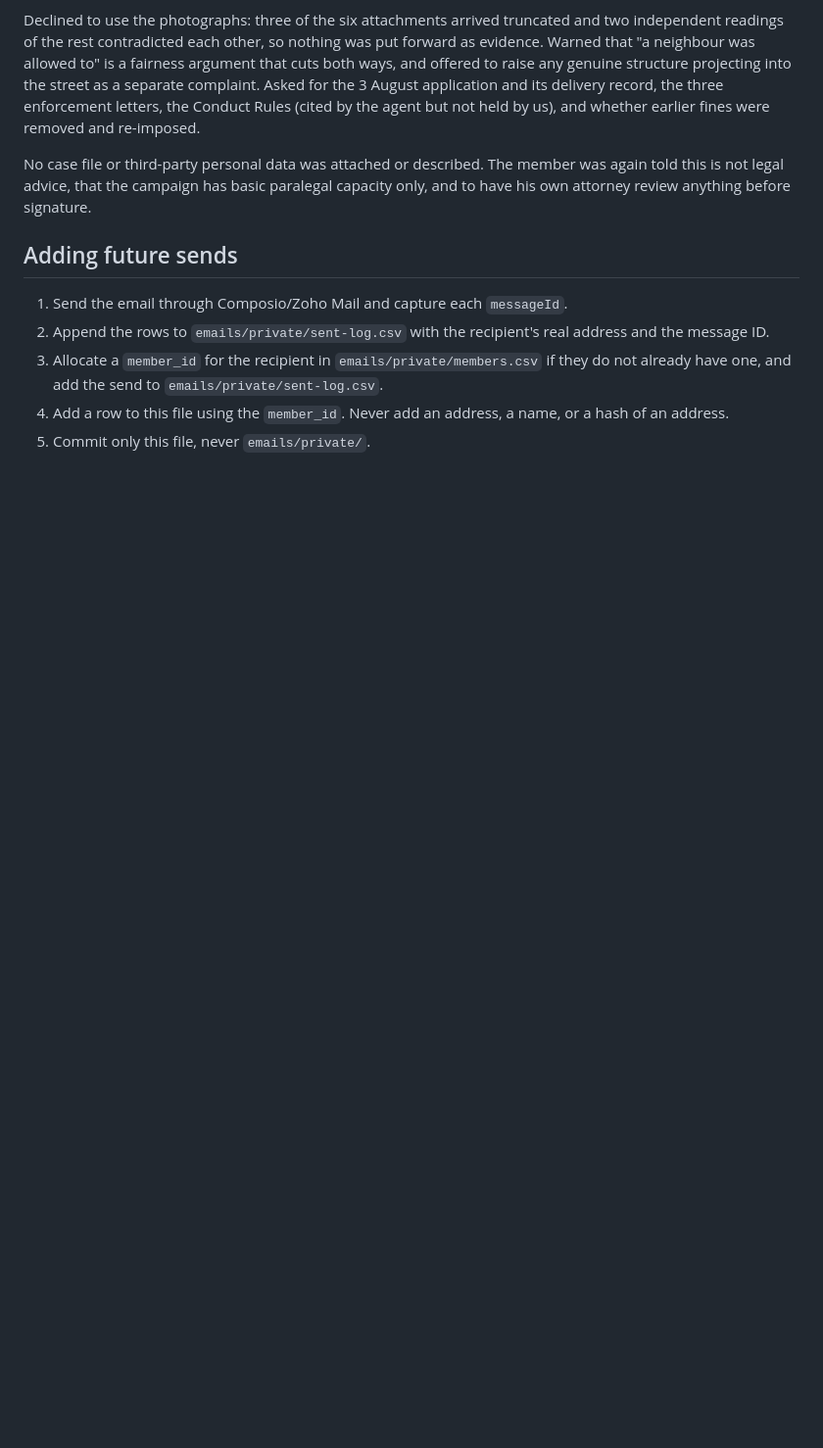
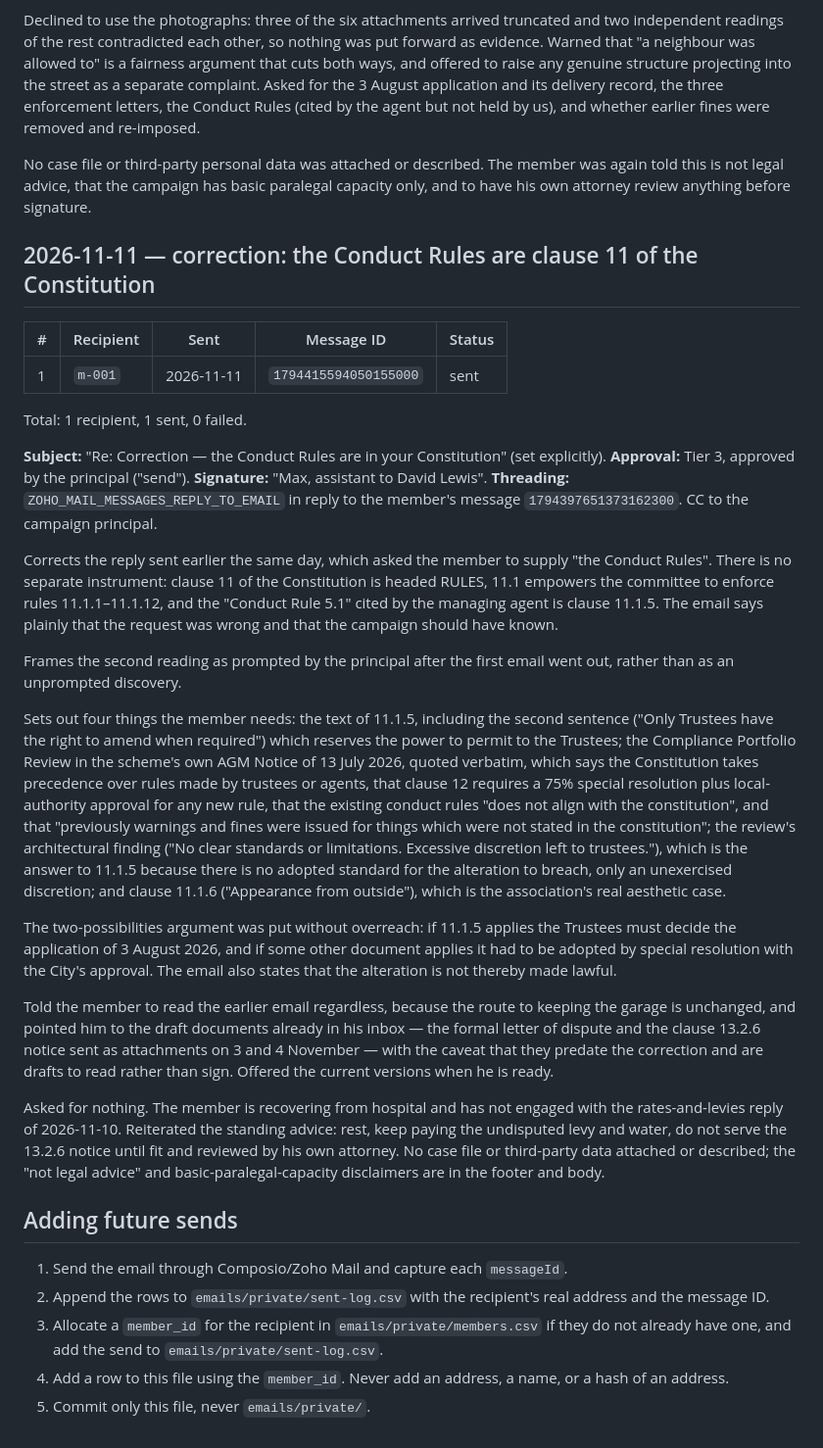
Before and after one commit to ubuntupunk/campaign_soralia, a Markdown page: emails/sent-log.md, the part around the change. Shown at 98% size. Drawn GitHub-style; blank space fills up the shorter version.

Commit message:
Log the 2026-11-11 Conduct Rules correction email to m-001

```diff
--- a/emails/sent-log.md
+++ b/emails/sent-log.md
@@ -175,6 +175,31 @@ Declined to use the photographs: three of the six attachments arrived truncated
 
 No case file or third-party personal data was attached or described. The member was again told this is not legal advice, that the campaign has basic paralegal capacity only, and to have his own attorney review anything before signature.
 
+## 2026-11-11 — correction: the Conduct Rules are clause 11 of the Constitution
+
+| # | Recipient | Sent | Message ID | Status |
+|---|---|---|---|---|
+| 1 | `m-001` | 2026-11-11 | `1794415594050155000` | sent |
+
+Total: 1 recipient, 1 sent, 0 failed.
+
+**Subject:** "Re: Correction — the Conduct Rules are in your Constitution" (set explicitly).
+**Approval:** Tier 3, approved by the principal ("send").
+**Signature:** "Max, assistant to David Lewis".
+**Threading:** `ZOHO_MAIL_MESSAGES_REPLY_TO_EMAIL` in reply to the member's message `1794397651373162300`. CC to the campaign principal.
+
+Corrects the reply sent earlier the same day, which asked the member to supply "the Conduct Rules". There is no separate instrument: clause 11 of the Constitution is headed RULES, 11.1 empowers the committee to enforce rules 11.1.1–11.1.12, and the "Conduct Rule 5.1" cited by the managing agent is clause 11.1.5. The email says plainly that the request was wrong and that the campaign should have known.
+
+Frames the second reading as prompted by the principal after the first email went out, rather than as an unprompted discovery.
+
+Sets out four things the member needs: the text of 11.1.5, including the second sentence ("Only Trustees have the right to amend when required") which reserves the power to permit to the Trustees; the Compliance Portfolio Review in the scheme's own AGM Notice of 13 July 2026, quoted verbatim, which says the Constitution takes precedence over rules made by trustees or agents, that clause 12 requires a 75% special resolution plus local-authority approval for any new rule, that the existing conduct rules "does not align with the constitution", and that "previously warnings and fines were issued for things which were not stated in the constitution"; the review's architectural finding ("No clear standards or limitations. Excessive discretion left to trustees."), which is the answer to 11.1.5 because there is no adopted standard for the alteration to breach, only an unexercised discretion; and clause 11.1.6 ("Appearance from outside"), which is the association's real aesthetic case.
+
+The two-possibilities argument was put without overreach: if 11.1.5 applies the Trustees must decide the application of 3 August 2026, and if some other document applies it had to be adopted by special resolution with the City's approval. The email also states that the alteration is not thereby made lawful.
+
+Told the member to read the earlier email regardless, because the route to keeping the garage is unchanged, and pointed him to the draft documents already in his inbox — the formal letter of dispute and the clause 13.2.6 notice sent as attachments on 3 and 4 November — with the caveat that they predate the correction and are drafts to read rather than sign. Offered the current versions when he is ready.
+
+Asked for nothing. The member is recovering from hospital and has not engaged with the rates-and-levies reply of 2026-11-10. Reiterated the standing advice: rest, keep paying the undisputed levy and water, do not serve the 13.2.6 notice until fit and reviewed by his own attorney. No case file or third-party data attached or described; the "not legal advice" and basic-paralegal-capacity disclaimers are in the footer and body.
+
 ## Adding future sends
 
 1. Send the email through Composio/Zoho Mail and capture each `messageId`.
```
